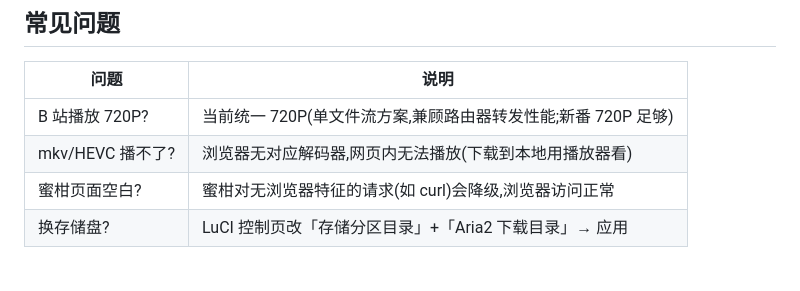
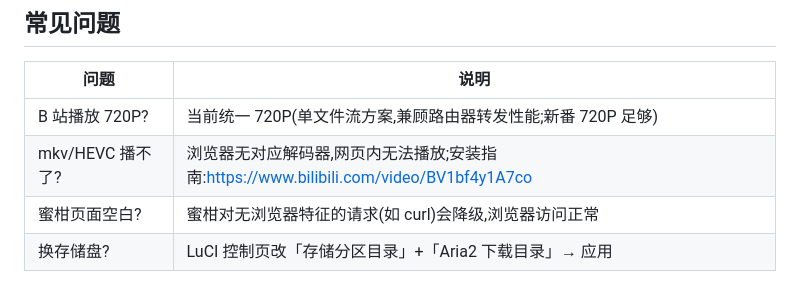
Before and after one commit to xmbl4399/AnimeHub, a Markdown page: README.md, the part around the change. Drawn GitHub-style.

Commit message:
README:mkv/HEVC FAQ 附安装指南链接(BV1bf4y1A7co)

```diff
--- a/README.md
+++ b/README.md
@@ -109,7 +109,7 @@ opkg install luci-app-mediahub_*.ipk
 | 问题 | 说明 |
 |---|---|
 | B 站播放 720P? | 当前统一 720P(单文件流方案,兼顾路由器转发性能;新番 720P 足够) |
-| mkv/HEVC 播不了? | 浏览器无对应解码器,网页内无法播放(下载到本地用播放器看) |
+| mkv/HEVC 播不了? | 浏览器无对应解码器,网页内无法播放;安装指南:https://www.bilibili.com/video/BV1bf4y1A7co |
 | 蜜柑页面空白? | 蜜柑对无浏览器特征的请求(如 curl)会降级,浏览器访问正常 |
 | 换存储盘? | LuCI 控制页改「存储分区目录」+「Aria2 下载目录」→ 应用 |
 
```
